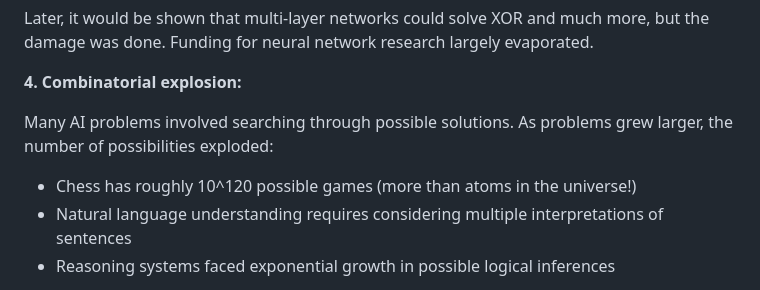
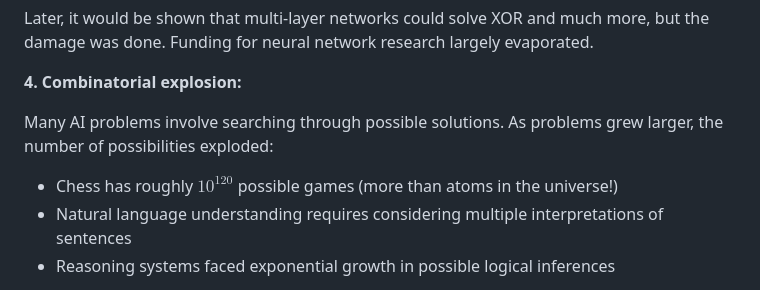
Before and after one commit to marafathussain/ML_book_easy, a Markdown page: chapters/chapter1.md, the part around one of its changes. GitHub-like rendering.

```diff
--- a/chapters/chapter1.md
+++ b/chapters/chapter1.md
@@ -254,9 +254,9 @@ Later, it would be shown that multi-layer networks could solve XOR and much more
 
 **4. Combinatorial explosion:**
 
-Many AI problems involved searching through possible solutions. As problems grew larger, the number of possibilities exploded:
+Many AI problems involve searching through possible solutions. As problems grew larger, the number of possibilities exploded:
 
-- Chess has roughly 10^120 possible games (more than atoms in the universe!)
+- Chess has roughly $10^{120}$ possible games (more than atoms in the universe!)
 - Natural language understanding requires considering multiple interpretations of sentences
 - Reasoning systems faced exponential growth in possible logical inferences
 
```
Also changed, not shown: other parts of chapters/chapter1.md (+5 -5 lines).
